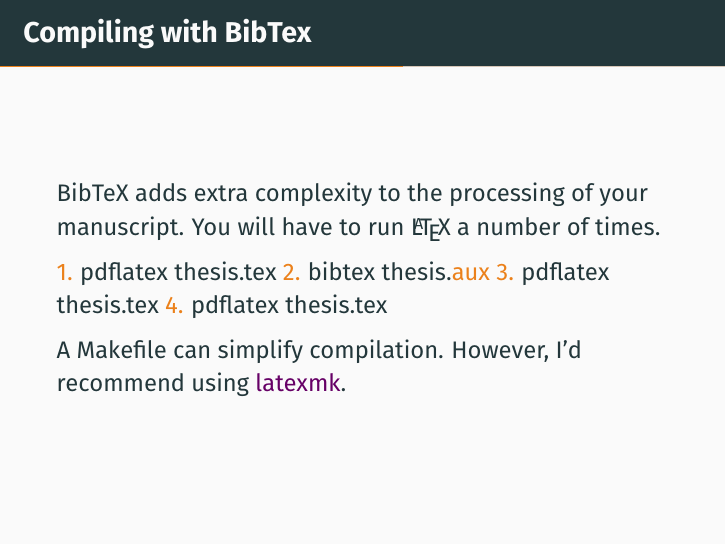
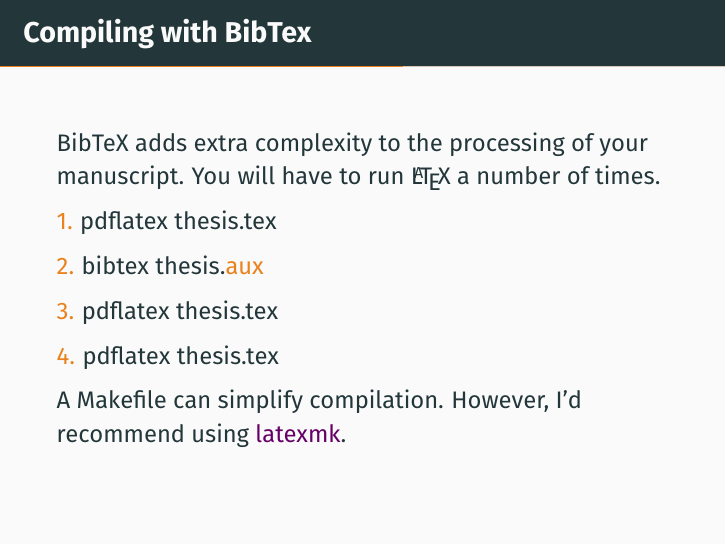
Before and after one commit to jwalton3141/latex_course, LaTeX slides (slides/main.tex, which reads slides/assets/preamble.tex): page 38 of 67. Compiled offline with pdfLaTeX.

Commit message:
Introduce some shorthand macros

```diff
--- a/slides/assets/preamble.tex
+++ b/slides/assets/preamble.tex
@@ -1,6 +1,8 @@
 
 % Don't number slides, but do include a progress bar
-\usetheme[progressbar=frametitle, numbering=none]{metropolis}
+\usetheme[progressbar=frametitle,
+        	numbering=none]%
+          {metropolis}
 
 % Maths stuff
 \usepackage{amsmath, amssymb}
@@ -11,7 +13,9 @@
 \usepackage{verbatim}
 \usepackage{listings}
 % Improvements on \ref
-\usepackage[capitalise, noabbrev]{cleveref}
+\usepackage[capitalise,
+            noabbrev]%
+            {cleveref}
 % Improved tables
 \usepackage{booktabs}
 % Hyperlinking
@@ -36,21 +40,42 @@
   commentstyle=\color{mDarkBrown},
   emphstyle={\color{mLightGreen}\ttfamily},
   % Extra words to be styled with \emphstyle
-  emph={toprule,cmidrule,midrule,bottomrule,cref,title,author,volume,year,
-	publisher,Element,Number,Mass,citet,citep,include,graphicspath,
- 	includeonly,newcommand},
+  emph={%
+    toprule,
+    cmidrule,
+    midrule,
+    bottomrule,
+    cref,
+    title,
+    author,
+    volume,
+    year,
+	  publisher,
+    Element,
+    Number,
+    Mass,
+    citet,
+    citep,
+    include,
+    graphicspath,
+ 	  includeonly,
+    newcommand},
   % Extra words to be styled with \keywordstyle
-  morekeywords={pgfplotstabletypeset,@book},
+  morekeywords={%
+    pgfplotstabletypeset,
+  @book},
   belowskip=0pt
 }
 
 \definecolor{link_purple}{HTML}{660066}
 % Style hyperlinks
 \hypersetup{
-    colorlinks=true,
-    linkcolor=mDarkTeal,
-    urlcolor=link_purple
+  colorlinks=true,
+  linkcolor=mDarkTeal,
+  urlcolor=link_purple
 }
+
+\newcommand{\tb}{\textbackslash}
 
 % Commands for section on macros
 \newcommand{\R}{\mathbb{R}}
```
Also changed, not shown: slides/sections/bib.tex (+4 -1 lines), slides/sections/mistakes.tex (+2 -2 lines), slides/sections/packages.tex (+12 -12 lines).
